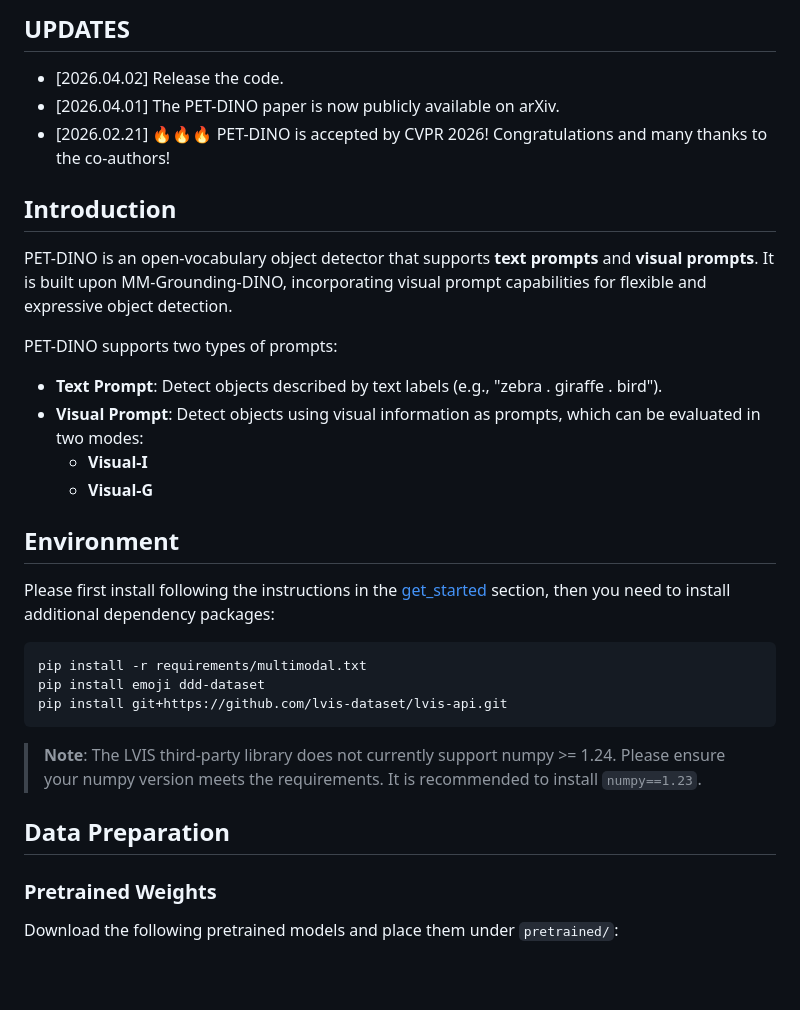
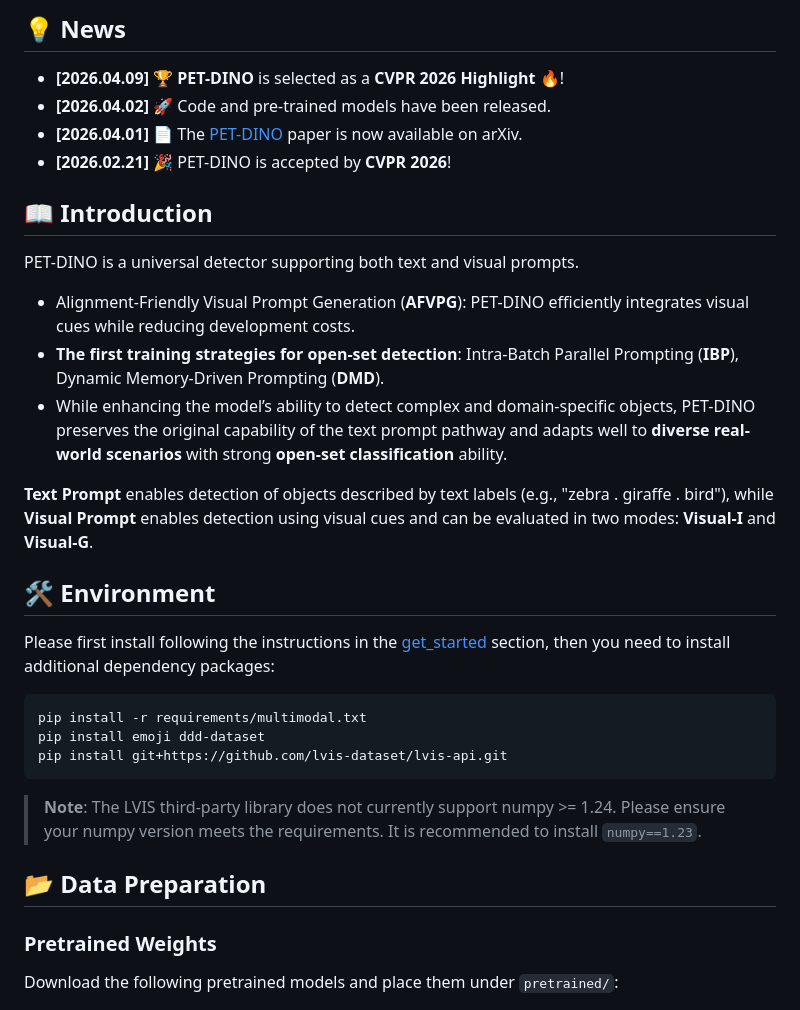
Before and after one commit to fuweifuvtoo/PET_DINO, a Markdown page: README.md, the part around one of its changes. GitHub-like rendering; blank space fills up the shorter version.

Commit message:
Revise README.md for improved clarity and structure

```diff
--- a/README.md
+++ b/README.md
@@ -7,22 +32,21 @@ If you find our work helpful, please kindly give us a star⭐
 
-## UPDATES
+## 💡 News
+* **[2026.04.09]** 🏆 **PET-DINO** is selected as a **CVPR 2026 Highlight 🔥**!
+* **[2026.04.02]** 🚀 Code and pre-trained models have been released.
+* **[2026.04.01]** 📄 The [PET-DINO](https://arxiv.org/pdf/2604.00503) paper is now available on arXiv.
+* **[2026.02.21]** 🎉 PET-DINO is accepted by **CVPR 2026**!
 
-* [2026.04.02] Release the code.
-* [2026.04.01] The PET-DINO paper is now publicly available on arXiv.
-* [2026.02.21] 🔥🔥🔥 PET-DINO is accepted by CVPR 2026! Congratulations and many thanks to the co-authors!
+## 📖 Introduction
 
-## Introduction
+PET-DINO is a universal detector supporting both text and visual prompts.
 
-PET-DINO is an open-vocabulary object detector that supports **text prompts** and **visual prompts**. It is built upon MM-Grounding-DINO, incorporating visual prompt capabilities for flexible and expressive object detection.
+- Alignment-Friendly Visual Prompt Generation (**AFVPG**): PET-DINO efficiently integrates visual cues while reducing development costs.
+- **The first training strategies for open-set detection**: Intra-Batch Parallel Prompting (**IBP**), Dynamic Memory-Driven Prompting (**DMD**).
+- While enhancing the model’s ability to detect complex and domain-specific objects, PET-DINO preserves the original capability of the text prompt pathway and adapts well to **diverse real-world scenarios** with strong **open-set classification** ability.
 
-PET-DINO supports two types of prompts:
+**Text Prompt** enables detection of objects described by text labels (e.g., "zebra . giraffe . bird"), while **Visual Prompt** enables detection using visual cues and can be evaluated in two modes: **Visual-I** and **Visual-G**.
 
-- **Text Prompt**: Detect objects described by text labels (e.g., "zebra . giraffe . bird").
-- **Visual Prompt**: Detect objects using visual information as prompts, which can be evaluated in two modes:
-  - **Visual-I**
-  - **Visual-G**
-
-## Environment
+## 🛠️ Environment
 
 Please first install following the instructions in the [get_started](https://github.com/open-mmlab/mmdetection/blob/main/docs/en/get_started.md) section, then you need to install additional dependency packages:
 
@@ -34,7 +58,7 @@ pip install git+https://github.com/lvis-dataset/lvis-api.git
 
 > **Note**: The LVIS third-party library does not currently support numpy >= 1.24. Please ensure your numpy version meets the requirements. It is recommended to install `numpy==1.23`.
 
-## Data Preparation
+## 📂 Data Preparation
 
 ### Pretrained Weights
 
```
Also changed, not shown: other parts of README.md (+34 -9 lines).
